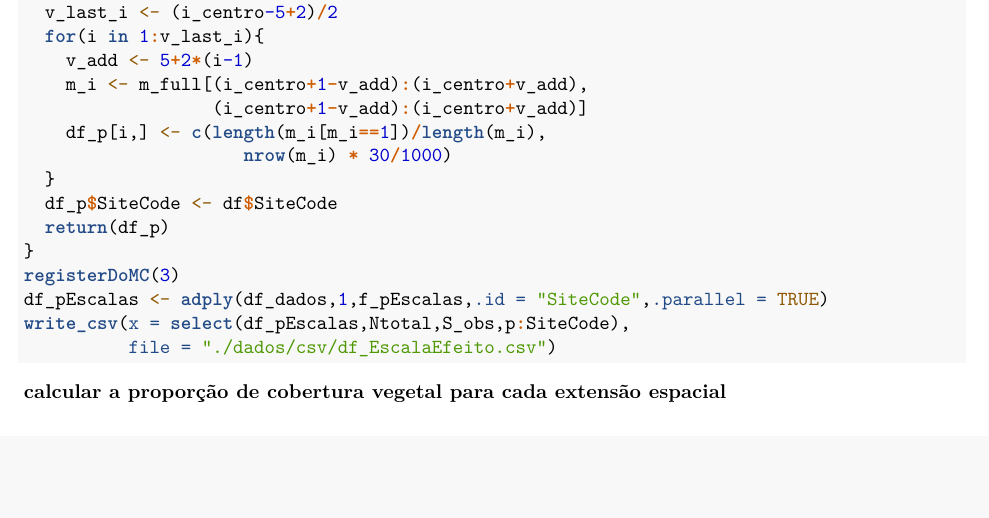
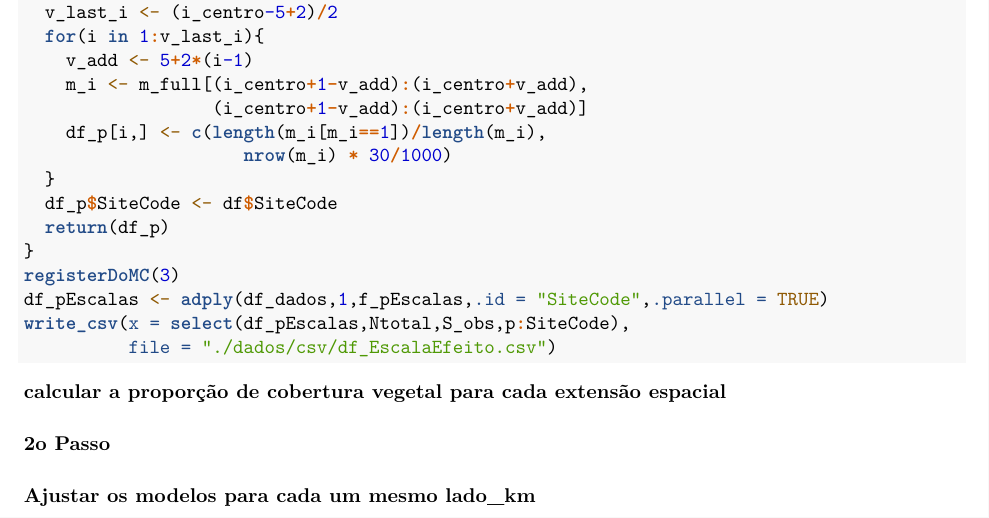
Before and after one commit to Danhisco/artigo_principal, an R Markdown document (apendices/EfeitoEscala/EfeitoEscala.Rmd): part of the page, cut so that both start at the same text, the shorter picture padded with empty space. Rendered offline with R 4.5, knitr and Pandoc, then LaTeX, with nearby package versions; drawn as R Markdown's standard PDF in place of the format the file asks for; some code elsewhere in the file could not run offline.

Commit message:
primeiro comite, já com os dados para fazer a análise de escala de efeito

````diff
--- a/apendices/EfeitoEscala/EfeitoEscala.Rmd
+++ b/apendices/EfeitoEscala/EfeitoEscala.Rmd
@@ -62,3 +62,10 @@ df_pEscalas <- adply(df_dados,1,f_pEscalas,.id = "SiteCode",.parallel = TRUE)
 write_csv(x = select(df_pEscalas,Ntotal,S_obs,p:SiteCode),
           file = "./dados/csv/df_EscalaEfeito.csv")
 ```
+
+#### 2o Passo
+##### Ajustar os modelos para cada um mesmo lado_km
+
+```{r 2o passo}
+
+```
````
